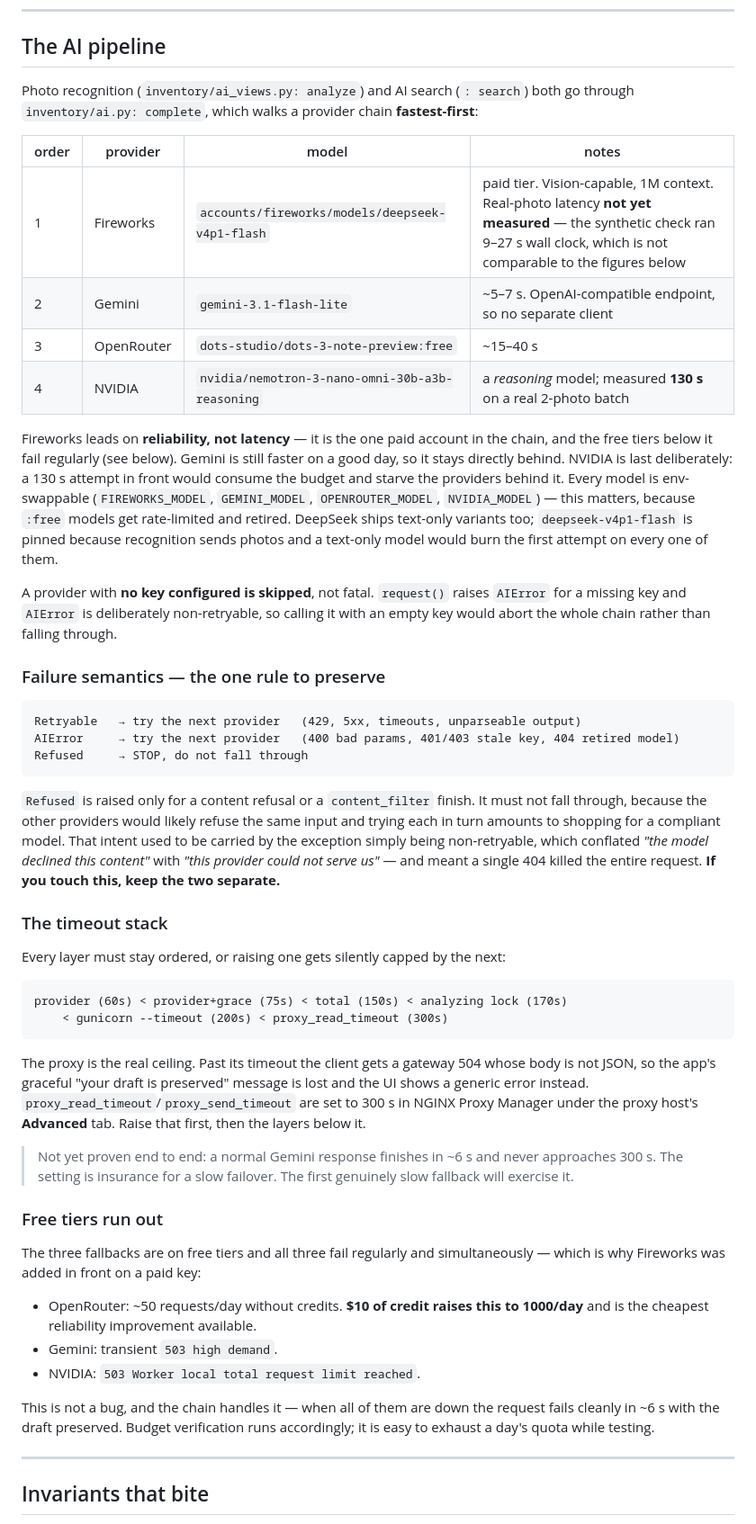
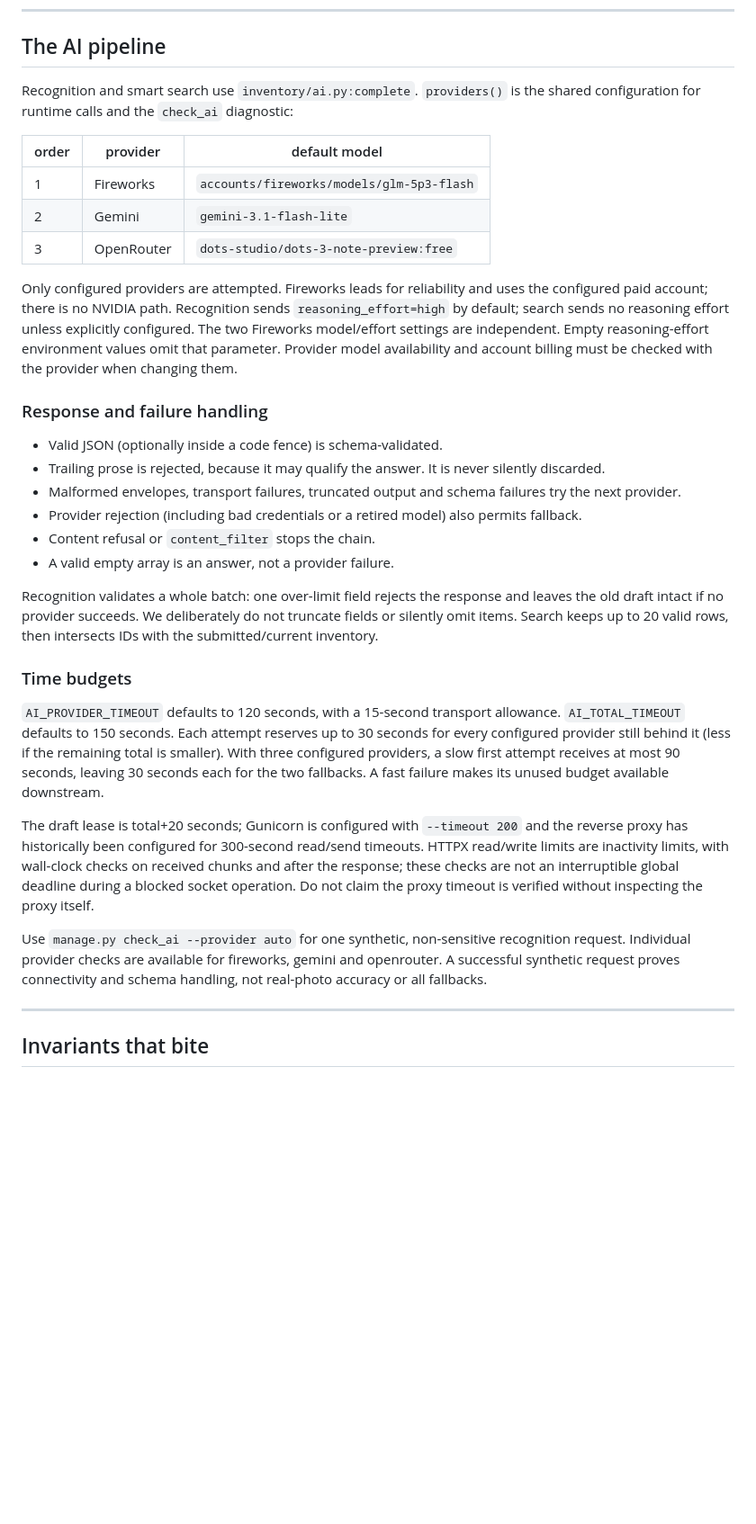
Before and after one commit to Penguin0011/shelfmate, a Markdown page: handoff.md, the part around one of its changes. Shown at 90% size. GitHub-like rendering; blank space fills up the shorter version.

````diff
--- a/handoff.md
+++ b/handoff.md
@@ -96,73 +96,51 @@ libheif headers on the VM, so a source fallback fails slowly instead of immediat
 
 ## The AI pipeline
 
-Photo recognition (`inventory/ai_views.py: analyze`) and AI search (`: search`) both go through
-`inventory/ai.py: complete`, which walks a provider chain **fastest-first**:
+Recognition and smart search use `inventory/ai.py:complete`. `providers()` is the shared
+configuration for runtime calls and the `check_ai` diagnostic:
 
-| order | provider | model | notes |
-|---|---|---|---|
-| 1 | Fireworks | `accounts/fireworks/models/deepseek-v4p1-flash` | paid tier. Vision-capable, 1M context. Real-photo latency **not yet measured** — the synthetic check ran 9–27 s wall clock, which is not comparable to the figures below |
-| 2 | Gemini | `gemini-3.1-flash-lite` | ~5–7 s. OpenAI-compatible endpoint, so no separate client |
-| 3 | OpenRouter | `dots-studio/dots-3-note-preview:free` | ~15–40 s |
-| 4 | NVIDIA | `nvidia/nemotron-3-nano-omni-30b-a3b-reasoning` | a *reasoning* model; measured **130 s** on a real 2-photo batch |
+| order | provider | default model |
+|---|---|---|
+| 1 | Fireworks | `accounts/fireworks/models/glm-5p3-flash` |
+| 2 | Gemini | `gemini-3.1-flash-lite` |
+| 3 | OpenRouter | `dots-studio/dots-3-note-preview:free` |
 
-Fireworks leads on **reliability, not latency** — it is the one paid account in the chain, and the
-free tiers below it fail regularly (see below). Gemini is still faster on a good day, so it stays
-directly behind. NVIDIA is last deliberately: a 130 s attempt in front would consume the budget and
-starve the providers behind it. Every model is env-swappable (`FIREWORKS_MODEL`, `GEMINI_MODEL`,
-`OPENROUTER_MODEL`, `NVIDIA_MODEL`) — this matters, because `:free` models get rate-limited and
-retired. DeepSeek ships text-only variants too; `deepseek-v4p1-flash` is pinned because recognition
-sends photos and a text-only model would burn the first attempt on every one of them.
+Only configured providers are attempted. Fireworks leads for reliability and uses the configured
+paid account; there is no NVIDIA path. Recognition sends `reasoning_effort=high` by default;
+search sends no reasoning effort unless explicitly configured. The two Fireworks model/effort
+settings are independent. Empty reasoning-effort environment values omit that parameter.
+Provider model availability and account billing must be checked with the provider when changing them.
 
-A provider with **no key configured is skipped**, not fatal. `request()` raises `AIError` for a
-missing key and `AIError` is deliberately non-retryable, so calling it with an empty key would
-abort the whole chain rather than falling through.
+### Response and failure handling
 
-### Failure semantics — the one rule to preserve
+- Valid JSON (optionally inside a code fence) is schema-validated.
+- Trailing prose is rejected, because it may qualify the answer. It is never silently discarded.
+- Malformed envelopes, transport failures, truncated output and schema failures try the next provider.
+- Provider rejection (including bad credentials or a retired model) also permits fallback.
+- Content refusal or `content_filter` stops the chain.
+- A valid empty array is an answer, not a provider failure.
 
-```
-Retryable   → try the next provider   (429, 5xx, timeouts, unparseable output)
-AIError     → try the next provider   (400 bad params, 401/403 stale key, 404 retired model)
-Refused     → STOP, do not fall through
-```
+Recognition validates a whole batch: one over-limit field rejects the response and leaves the old
+draft intact if no provider succeeds. We deliberately do not truncate fields or silently omit items.
+Search keeps up to 20 valid rows, then intersects IDs with the submitted/current inventory.
 
-`Refused` is raised only for a content refusal or a `content_filter` finish. It must not fall
-through, because the other providers would likely refuse the same input and trying each in turn
-amounts to shopping for a compliant model. That intent used to be carried by the exception simply
-being non-retryable, which conflated *"the model declined this content"* with *"this provider
-could not serve us"* — and meant a single 404 killed the entire request. **If you touch this, keep
-the two separate.**
+### Time budgets
 
-### The timeout stack
+`AI_PROVIDER_TIMEOUT` defaults to 120 seconds, with a 15-second transport allowance.
+`AI_TOTAL_TIMEOUT` defaults to 150 seconds. Each attempt reserves up to 30 seconds for every
+configured provider still behind it (less if the remaining total is smaller).
+With three configured providers, a slow first attempt receives at most 90 seconds, leaving
+30 seconds each for the two fallbacks. A fast failure makes its unused budget available downstream.
 
-Every layer must stay ordered, or raising one gets silently capped by the next:
+The draft lease is total+20 seconds; Gunicorn is configured with `--timeout 200` and the reverse
+proxy has historically been configured for 300-second read/send timeouts. HTTPX read/write
+limits are inactivity limits, with wall-clock checks on received chunks and after the response;
+these checks are not an interruptible global deadline during a blocked socket operation.
+Do not claim the proxy timeout is verified without inspecting the proxy itself.
 
-```
-provider (60s) < provider+grace (75s) < total (150s) < analyzing lock (170s)
-    < gunicorn --timeout (200s) < proxy_read_timeout (300s)
-```
-
-The proxy is the real ceiling. Past its timeout the client gets a gateway 504 whose body is not
-JSON, so the app's graceful "your draft is preserved" message is lost and the UI shows a generic
-error instead. `proxy_read_timeout`/`proxy_send_timeout` are set to 300 s in NGINX Proxy Manager
-under the proxy host's **Advanced** tab. Raise that first, then the layers below it.
-
-> Not yet proven end to end: a normal Gemini response finishes in ~6 s and never approaches 300 s.
-> The setting is insurance for a slow failover. The first genuinely slow fallback will exercise it.
-
-### Free tiers run out
-
-The three fallbacks are on free tiers and all three fail regularly and simultaneously — which is
-why Fireworks was added in front on a paid key:
-
-- OpenRouter: ~50 requests/day without credits. **$10 of credit raises this to 1000/day** and is
-  the cheapest reliability improvement available.
-- Gemini: transient `503 high demand`.
-- NVIDIA: `503 Worker local total request limit reached`.
-
-This is not a bug, and the chain handles it — when all of them are down the request fails cleanly in
-~6 s with the draft preserved. Budget verification runs accordingly; it is easy to exhaust a day's
-quota while testing.
+Use `manage.py check_ai --provider auto` for one synthetic, non-sensitive recognition request.
+Individual provider checks are available for fireworks, gemini and openrouter. A successful
+synthetic request proves connectivity and schema handling, not real-photo accuracy or all fallbacks.
 
 ---
 
````
Also changed, not shown: other parts of handoff.md (+23 -5 lines), README.md (+13 -4 lines).
